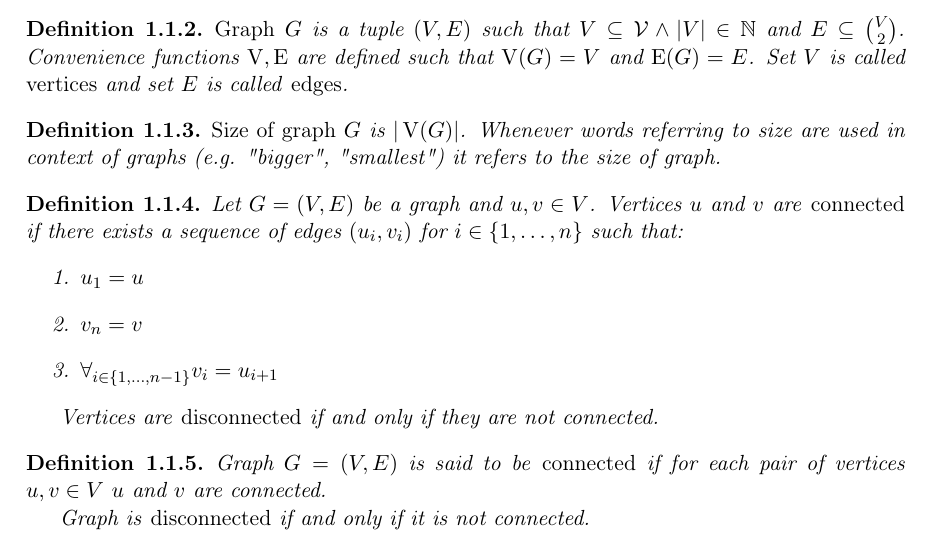
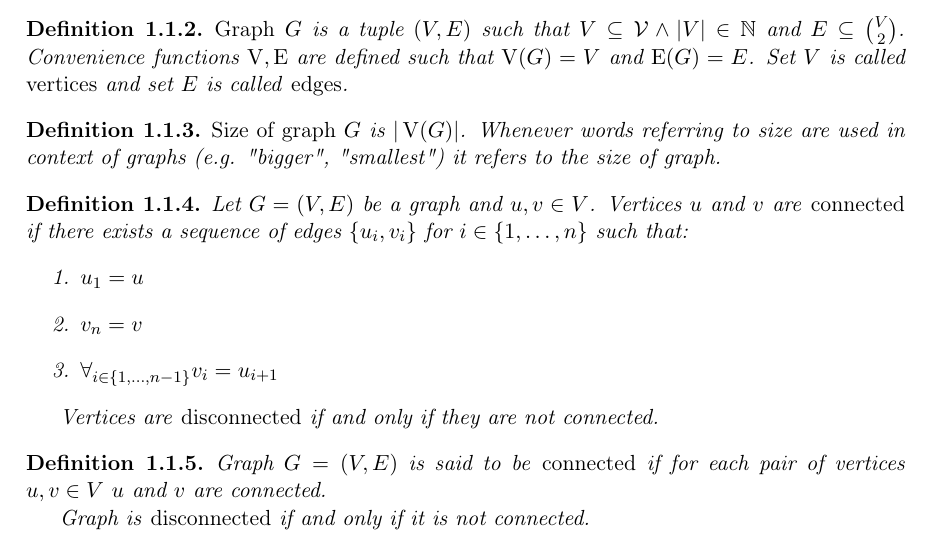
Before and after one commit to marcin-serwin/cographs, a LaTeX thesis (paper/main.tex, which reads paper/body/11-notation.tex): part of page 8 of 16, cut so that both start at the same text. Compiled offline with pdfLaTeX.

Commit message:
Fix brackets in definition of connected

```diff
--- a/paper/body/11-notation.tex
+++ b/paper/body/11-notation.tex
@@ -17,7 +17,7 @@ Fundamental notion in this paper is a graph. All graphs used in this paper are a
 \end{defi}
 
 \begin{defi}
-    Let $G = (V,E)$ be a graph and $u, v \in V$. Vertices $u$ and $v$ are \emph{connected} if there exists a sequence of edges $(u_i,v_i)$ for $i \in \{1, \ldots, n\}$ such that:
+    Let $G = (V,E)$ be a graph and $u, v \in V$. Vertices $u$ and $v$ are \emph{connected} if there exists a sequence of edges $\{u_i,v_i\}$ for $i \in \{1, \ldots, n\}$ such that:
     \begin{enumerate}
         \item $u_1 = u$
         \item $v_n = v$
```
